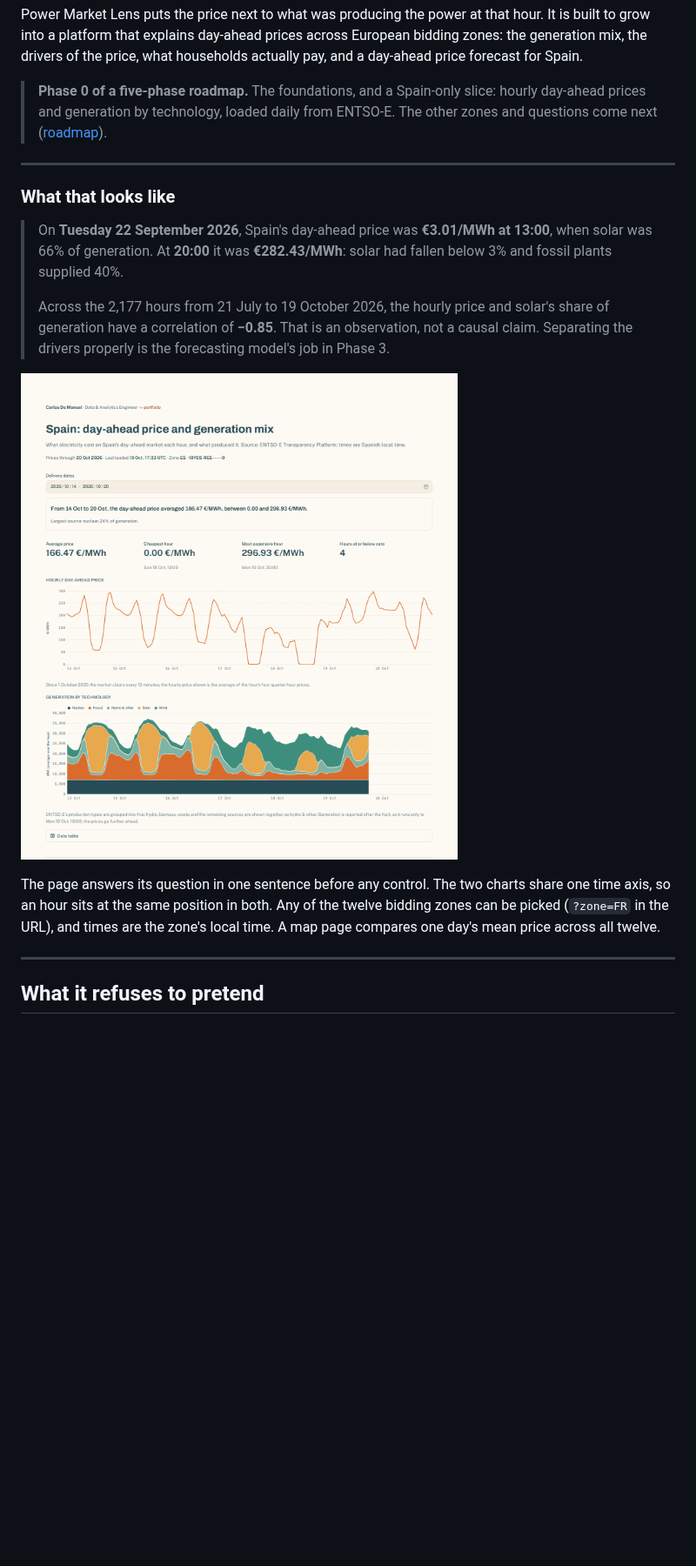
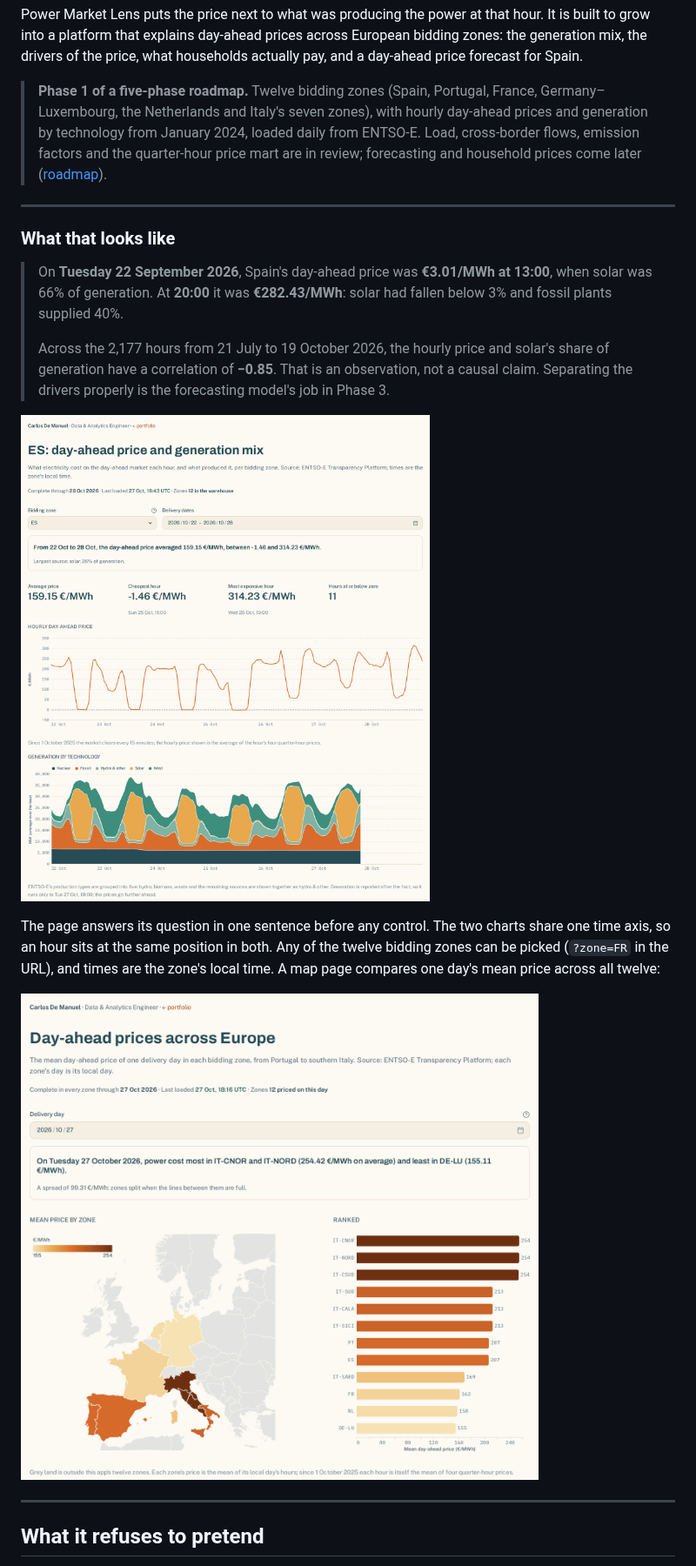
Before and after one commit to carlosdmv7/power-market-lens, a Markdown page: README.md, the part around one of its changes. Shown at 87% size. Drawn GitHub-style; pictures changed too: docs/img/map.png (added), docs/img/spain.png; blank space fills up the shorter version.

Commit message:
docs(readme): Phase 1 status, twelve zones since 2024, new screenshots
Co-Authored-By: Claude Opus 5.5 <noreply@anthropic.com>

```diff
--- a/README.md
+++ b/README.md
@@ -17,9 +17,11 @@ built to grow into a platform that explains day-ahead prices across European bid
 the generation mix, the drivers of the price, what households actually pay, and a day-ahead
 price forecast for Spain.
 
-> **Phase 0 of a five-phase roadmap.** The foundations, and a Spain-only slice: hourly day-ahead prices and
-> generation by technology, loaded daily from ENTSO-E. The other zones and questions come
-> next ([roadmap](#roadmap)).
+> **Phase 1 of a five-phase roadmap.** Twelve bidding zones (Spain, Portugal, France,
+> Germany–Luxembourg, the Netherlands and Italy's seven zones), with hourly day-ahead prices
+> and generation by technology from January 2024, loaded daily from ENTSO-E. Load, cross-border
+> flows, emission factors and the quarter-hour price mart are in review; forecasting and
+> household prices come later ([roadmap](#roadmap)).
 
 ---
 
@@ -38,7 +40,9 @@ price forecast for Spain.
 The page answers its question in one sentence before any control. The two charts share one
 time axis, so an hour sits at the same position in both. Any of the twelve bidding zones can be
 picked (`?zone=FR` in the URL), and times are the zone's local time. A map page compares one
-day's mean price across all twelve.
+day's mean price across all twelve:
+
+![One day's mean day-ahead price in each of the twelve bidding zones, as a map and a ranking](docs/img/map.png)
 
 ---
 
```
Also changed, not shown: other parts of README.md (+18 -9 lines).
